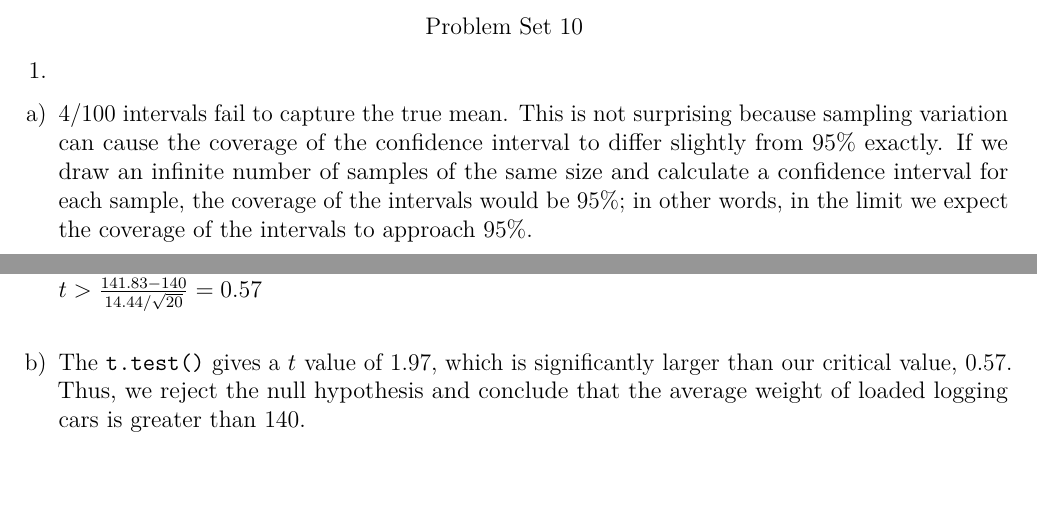
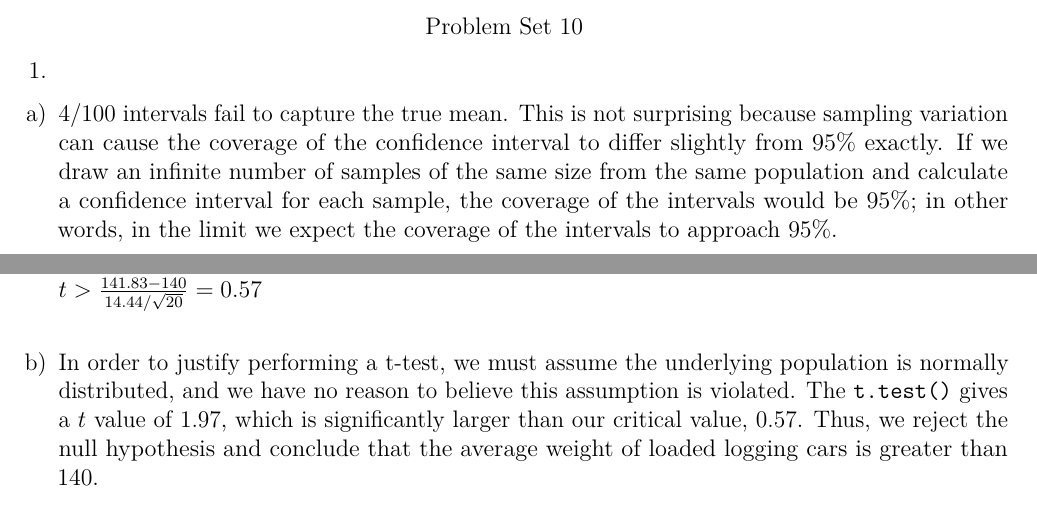
Before and after one commit to ryan-quigley/math-267a, an R Markdown document (ps10/267A_problem_set_10.Rmd): two parts of pages 1 and 4 of 4, joined at a grey line, cut so that both start at the same text, the shorter picture padded with empty space. The pictures show the output file ps10/267A_problem_set_10.pdf that the author committed with the source.

Commit message:
Minor corrections

````diff
--- a/ps10/267A_problem_set_10.Rmd
+++ b/ps10/267A_problem_set_10.Rmd
@@ -19,7 +19,7 @@ Problem Set 10
 load("ps10p1.RData")
 ```
 1.
-a) 4/100 intervals fail to capture the true mean. This is not surprising because sampling variation can cause the coverage of the confidence interval to differ slightly from 95% exactly. If we draw an infinite number of samples of the same size and calculate a confidence interval for each sample, the coverage of the intervals would be 95%; in other words, in the limit we expect the coverage of the intervals to approach 95%.
+a) 4/100 intervals fail to capture the true mean. This is not surprising because sampling variation can cause the coverage of the confidence interval to differ slightly from 95% exactly. If we draw an infinite number of samples of the same size from the same population and calculate a confidence interval for each sample, the coverage of the intervals would be 95%; in other words, in the limit we expect the coverage of the intervals to approach 95%.
 
     ```{r, echo = FALSE, fig.align = "center"}
     alpha <- 0.05
@@ -207,7 +207,7 @@ a) The null hypothesis: the previous survey results are still accurate and relev
     \end{align*}
 
     Thus, our rejection region is $\bar{X} \geq 141.83$. In terms of quantiles, this correpondes to $t > \frac{141.83 - 140}{14.44/\sqrt{20}} = 0.57$
-b) The `t.test()` gives a $t$ value of 1.97, which is significantly larger than our critical value, 0.57. Thus, we reject the null hypothesis and conclude that the average weight of loaded logging cars is greater than 140.
+b) In order to justify performing a t-test, we must assume the underlying population is normally distributed, and we have no reason to believe this assumption is violated. The `t.test()` gives a $t$ value of 1.97, which is significantly larger than our critical value, 0.57. Thus, we reject the null hypothesis and conclude that the average weight of loaded logging cars is greater than 140.
 
     ```{r, echo = FALSE}
     load("ps10p3.RData")
````
Also changed, not shown: ps10/267A_problem_set_10.pdf, ps10/267A_problem_set_10.Rmd (2 more changed lines).
